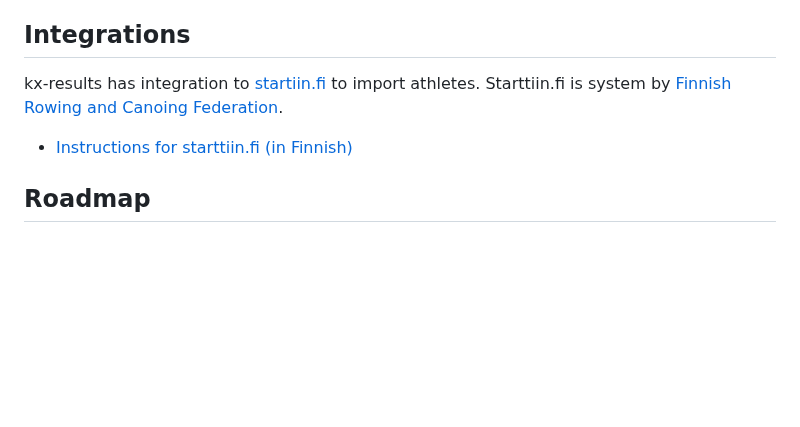
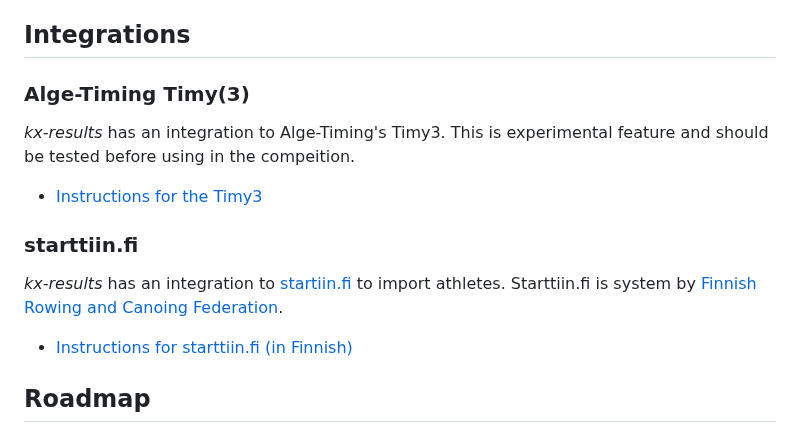
Before and after one commit to proalvo/kx-results, a Markdown page: README.md, the part around the change. GitHub-like rendering; blank space fills up the shorter version.

```diff
--- a/README.md
+++ b/README.md
@@ -84,7 +84,16 @@ You can use second computer to show the leaderboard, then use an IP address of t
 
 ## Integrations
 
-kx-results has integration to [startiin.fi](https://startiin.fi) to import athletes. Starttiin.fi is system by [Finnish Rowing and Canoing Federation](https://melontajasoutuliitto.fi).
+### Alge-Timing Timy(3)
+
+*kx-results* has an integration to Alge-Timing's Timy3. This is experimental feature and should be tested before using in the compeition.
+
+- [Instructions for the Timy3](alge-timing.md)
+
+
+### starttiin.fi
+
+*kx-results* has an integration to [startiin.fi](https://startiin.fi) to import athletes. Starttiin.fi is system by [Finnish Rowing and Canoing Federation](https://melontajasoutuliitto.fi).
 
 - [Instructions for starttiin.fi (in Finnish)](starttiin.md)
 
```
